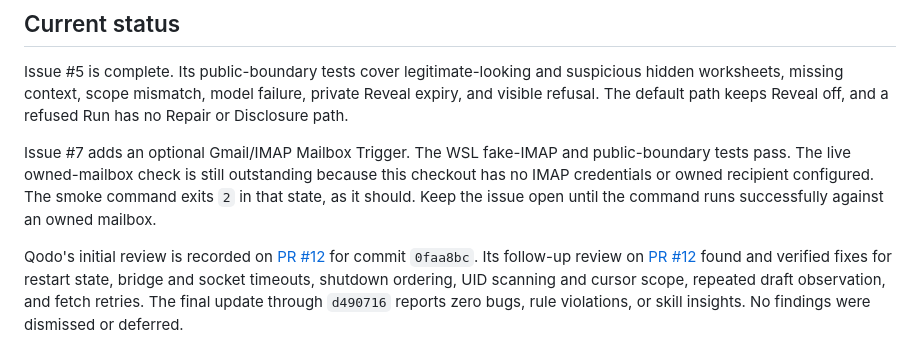
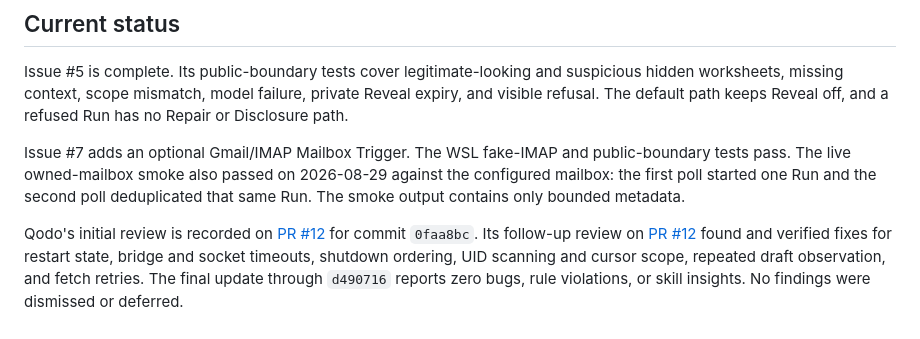
Before and after one commit to sivaratrisrinivas/peel, a Markdown page: README.md, the part around the change. Drawn GitHub-style.

Commit message:
docs: record live mailbox smoke proof

```diff
--- a/README.md
+++ b/README.md
@@ -113,10 +113,10 @@ private Reveal expiry, and visible refusal. The default path keeps Reveal off,
 and a refused Run has no Repair or Disclosure path.
 
 Issue #7 adds an optional Gmail/IMAP Mailbox Trigger. The WSL fake-IMAP and
-public-boundary tests pass. The live owned-mailbox check is still outstanding
-because this checkout has no IMAP credentials or owned recipient configured.
-The smoke command exits `2` in that state, as it should. Keep the issue open
-until the command runs successfully against an owned mailbox.
+public-boundary tests pass. The live owned-mailbox smoke also passed on
+2026-08-29 against the configured mailbox: the first poll started one Run and
+the second poll deduplicated that same Run. The smoke output contains only
+bounded metadata.
 
 Qodo's initial review is recorded on [PR #12](https://github.com/sivaratrisrinivas/peel/pull/12#issuecomment-5459264401)
 for commit `0faa8bc`. Its follow-up review on [PR #12](https://github.com/sivaratrisrinivas/peel/pull/12#issuecomment-5459293770)
```
